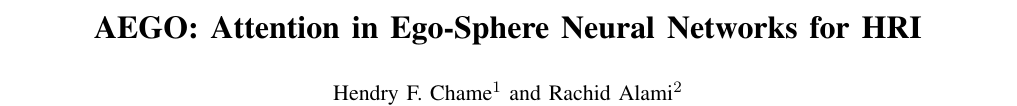
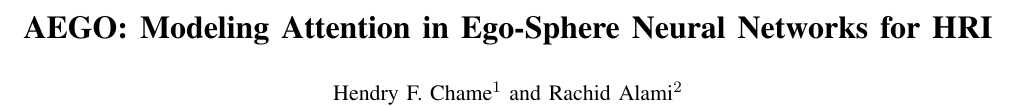
Before and after one commit to henferch/IROS24, a LaTeX paper (latex/root.tex): part of page 1 of 6, cut so that both start at the same text. Compiled offline with pdfLaTeX.

```diff
--- a/latex/root.tex
+++ b/latex/root.tex
@@ -57,7 +57,7 @@
 	%JA-EGO: Neural Network-based Sensory Ego-Spheres for \\ Joint Attention in Human-Robot Interaction
 	%AEGO: Modeling Attention For HRI In Ego-Sphere Neural Networks
 	%AEGO: Ego-Sphere Neural Networks for Attention Selection in HRI
-	AEGO: Attention in Ego-Sphere Neural Networks for HRI
+	AEGO: Modeling Attention in Ego-Sphere Neural Networks for HRI
 	%NET-EGO: Attention in HRI from Neural Network Ego-Spheres
 	%N2A-EGO: Attention in HRI from Ego-Sphere Neural Networks
 	%N2A-EGO: Modeling Attention for HRI in Neural Network Ego-Spheres
```
Also changed, not shown: latex/fig/model.eps, latex/fig/model.svg, latex/root.pdf, 2 other files.
